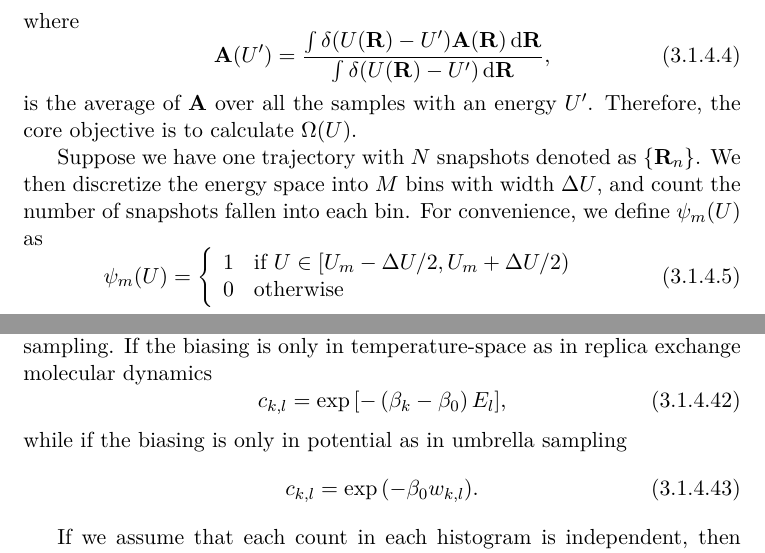
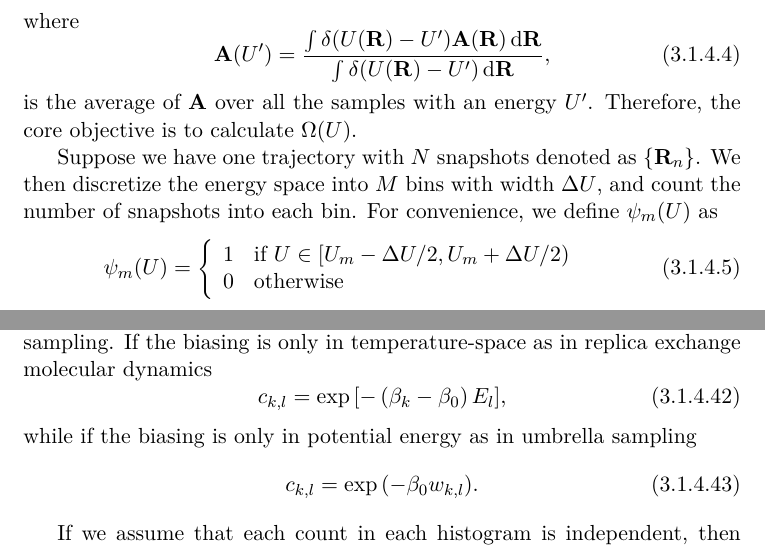
Before and after one commit to samuelymei/freeenergy, a LaTeX thesis (freeenergy.tex, which reads chapters/WHAM.tex): two parts of pages 50 and 56 of 90, joined at a grey line, cut so that both start at the same text. The pictures show the PDF file freeenergy.pdf that the author committed with the source.

Commit message:
minor revision

```diff
--- a/chapters/WHAM.tex
+++ b/chapters/WHAM.tex
@@ -21,7 +21,7 @@ where
 \end{equation}
 is the average of $\mathbf{A}$ over all the samples with an energy $U^\prime$. Therefore, the core objective is to calculate $\Omega(U)$.
 
-Suppose we have one trajectory with $N$ snapshots denoted as $\{\mathbf{R}_n\}$. We then discretize the energy space into $M$ bins with width $\Delta U$, and count the number of snapshots fallen into each bin. For convenience, we define $\psi_m(U)$ as
+Suppose we have one trajectory with $N$ snapshots denoted as $\{\mathbf{R}_n\}$. We then discretize the energy space into $M$ bins with width $\Delta U$, and count the number of snapshots into each bin. For convenience, we define $\psi_m(U)$ as
 \begin{equation}
 	\psi_m(U)=
 	\left\{
@@ -251,7 +251,7 @@ If the biasing is only in temperature-space as in replica exchange molecular dyn
 \begin{equation}
 c_{k,l}=\exp{\left[-\left(\beta_k-\beta_0\right)E_l\right]},
 \end{equation}
-while if the biasing is only in potential as in umbrella sampling
+while if the biasing is only in potential energy as in umbrella sampling
 \begin{equation}
 c_{k,l}=\exp{\left(-\beta_0w_{k,l}\right)}.
 \end{equation}
```
Also changed, not shown: chapters/TP.tex (+2 -2 lines), freeenergy.pdf, 1 other file.
